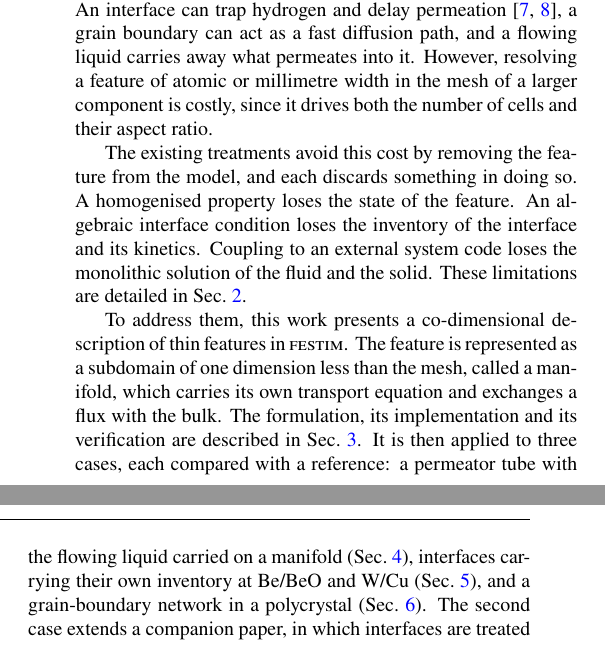
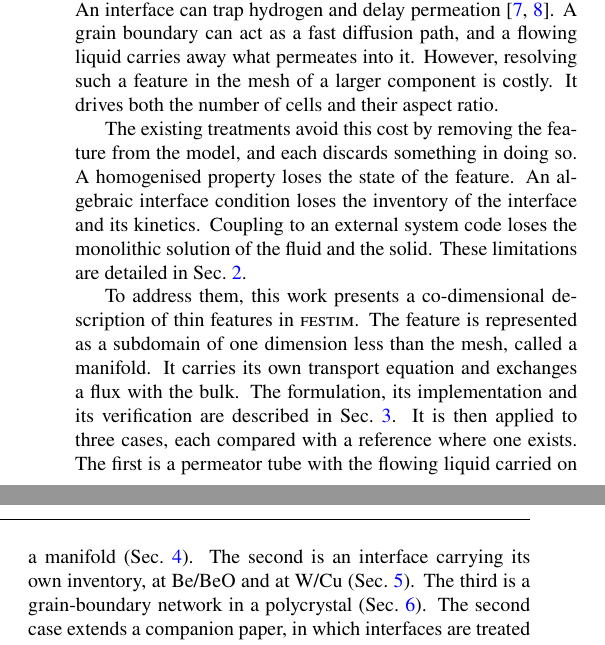
Before and after one commit to jhdark/Co-Dimensional-modelling-in-FESTIM, a LaTeX paper (main.tex): two parts of the columns of page 1 of 8, joined at a grey line, cut so that both start at the same text. Compiled offline with pdfLaTeX.

Commit message:
Split long sentences in first draft

```diff
--- a/main.tex
+++ b/main.tex
@@ -123,8 +126,10 @@ These codes solve diffusion and trapping equations on a meshed domain.
 Fusion components contain features that are far thinner than the components themselves.
 Examples include the interfaces between materials, grain boundaries, cracks and coolant channels.
 These features often control the transport of hydrogen.
-An interface can trap hydrogen and delay permeation~\cite{hodille_molecular_2022, silva-solis_hydrogen_2026}, a grain boundary can act as a fast diffusion path, and a flowing liquid carries away what permeates into it.
-However, resolving a feature of atomic or millimetre width in the mesh of a larger component is costly, since it drives both the number of cells and their aspect ratio.
+An interface can trap hydrogen and delay permeation~\cite{hodille_molecular_2022, silva-solis_hydrogen_2026}.
+A grain boundary can act as a fast diffusion path, and a flowing liquid carries away what permeates into it.
+However, resolving such a feature in the mesh of a larger component is costly.
+It drives both the number of cells and their aspect ratio.
 
 The existing treatments avoid this cost by removing the feature from the model, and each discards something in doing so.
 A homogenised property loses the state of the feature.
@@ -133,9 +138,13 @@ Coupling to an external system code loses the monolithic solution of the fluid a
 These limitations are detailed in Sec.~\ref{sec:motivation}.
 
 To address them, this work presents a co-dimensional description of thin features in \FESTIM{}.
-The feature is represented as a subdomain of one dimension less than the mesh, called a manifold, which carries its own transport equation and exchanges a flux with the bulk.
+The feature is represented as a subdomain of one dimension less than the mesh, called a manifold.
+It carries its own transport equation and exchanges a flux with the bulk.
 The formulation, its implementation and its verification are described in Sec.~\ref{sec:method}.
-It is then applied to three cases, each compared with a reference: a permeator tube with the flowing liquid carried on a manifold (Sec.~\ref{sec:app:pfr}), interfaces carrying their own inventory at Be/BeO and W/Cu (Sec.~\ref{sec:app:interface}), and a grain-boundary network in a polycrystal (Sec.~\ref{sec:app:gb}).
+It is then applied to three cases, each compared with a reference where one exists.
+The first is a permeator tube with the flowing liquid carried on a manifold (Sec.~\ref{sec:app:pfr}).
+The second is an interface carrying its own inventory, at Be/BeO and at W/Cu (Sec.~\ref{sec:app:interface}).
+The third is a grain-boundary network in a polycrystal (Sec.~\ref{sec:app:gb}).
 The second case extends a companion paper, in which interfaces are treated as reactive surfaces with no stored inventory. \TODO{cite the companion once it has a number}
 
 The implementation is available in \FESTIM{} 2.2. \VERIFY{release version at submission}
```
Also changed, not shown: main.tex (24 more changed lines).
